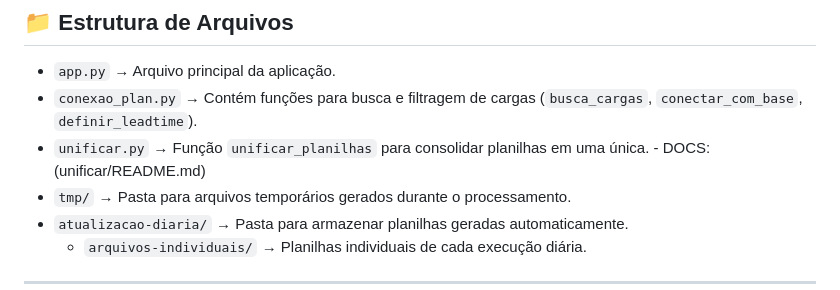
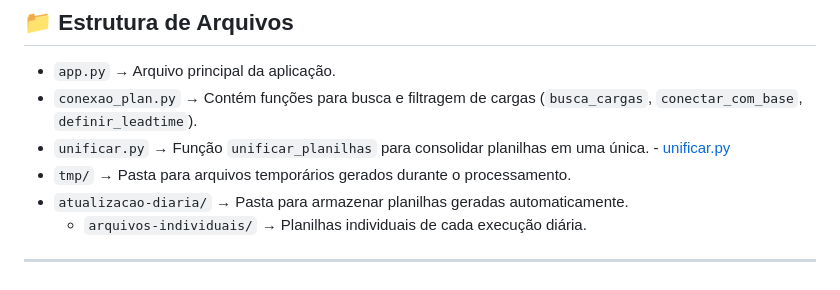
Before and after one commit to Cemag-pcp/planilha_cargas, a Markdown page: README.md, the part around the change. Drawn GitHub-style.

Commit message:
alterar link

```diff
--- a/README.md
+++ b/README.md
@@ -20,7 +20,7 @@ Este projeto é uma aplicação **Flask** para processamento, unificação e exp
 
 - `app.py` → Arquivo principal da aplicação.
 - `conexao_plan.py` → Contém funções para busca e filtragem de cargas (`busca_cargas`, `conectar_com_base`, `definir_leadtime`).
-- `unificar.py` → Função `unificar_planilhas` para consolidar planilhas em uma única. - DOCS: (unificar/README.md)
+- `unificar.py` → Função `unificar_planilhas` para consolidar planilhas em uma única. - [unificar.py](unificar/README.md)
 - `tmp/` → Pasta para arquivos temporários gerados durante o processamento.
 - `atualizacao-diaria/` → Pasta para armazenar planilhas geradas automaticamente.
   - `arquivos-individuais/` → Planilhas individuais de cada execução diária.
```
